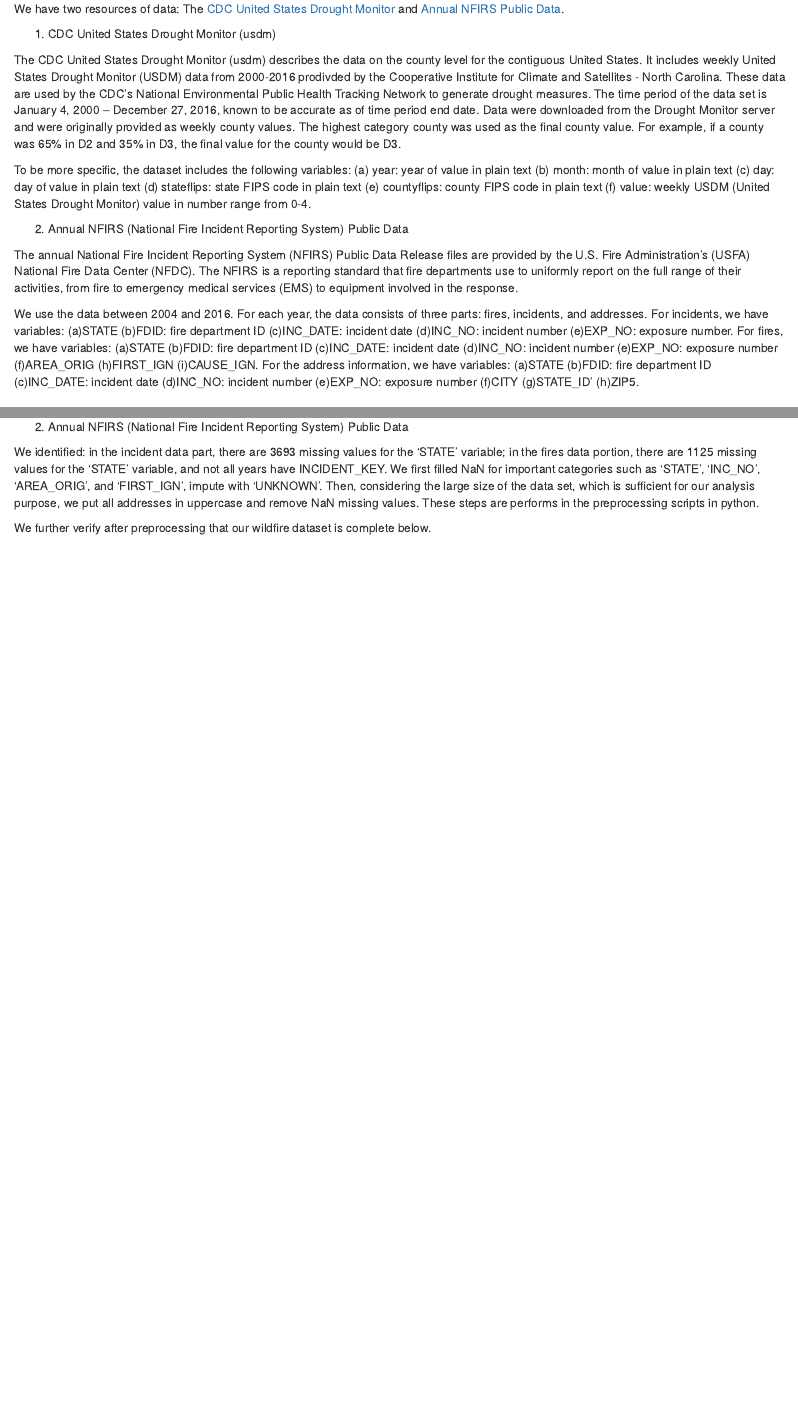
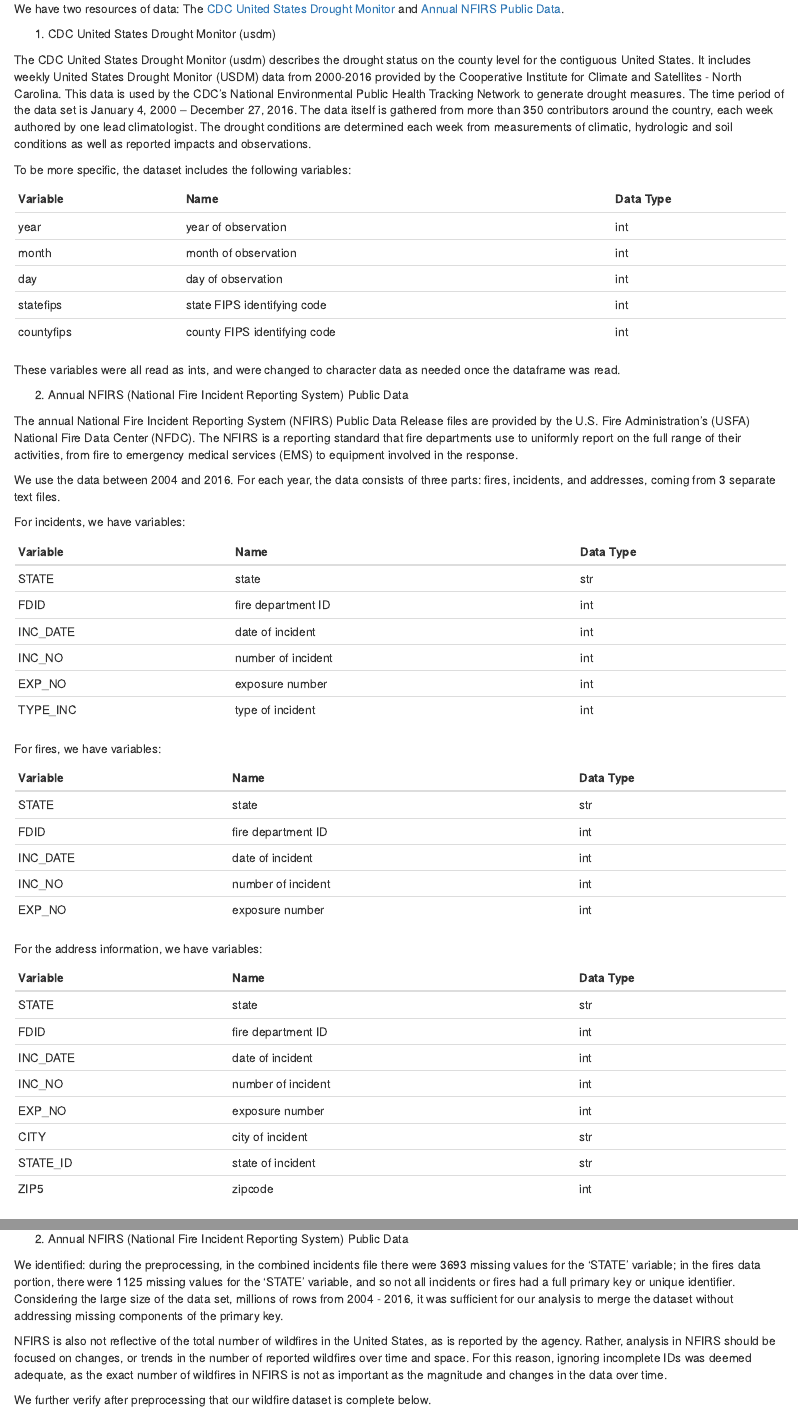
Before and after one commit to pkoneill/USFireDrought, an R Markdown document (data.Rmd): the page in a window 1100 px wide, from 120 px down, and a second part further down, joined at a grey line. Rendered offline with R 4.5, knitr and Pandoc, with nearby package versions; drawn as R Markdown's standard HTML page in place of the format the file asks for; some code elsewhere in the file could not run offline.

Commit message:
added additional sections that were missing to book

````diff
--- a/data.Rmd
+++ b/data.Rmd
@@ -15,25 +15,25 @@ Data](https://www.fema.gov/about/openfema/data-sets/fema-usfa-nfirs-annual-data)
 
 1.  CDC United States Drought Monitor (usdm)
 
-The CDC United States Drought Monitor (usdm) describes the data on the
+The CDC United States Drought Monitor (usdm) describes the drought status on the
 county level for the contiguous United States. It includes weekly United
-States Drought Monitor (USDM) data from 2000-2016 prodivded by the
-Cooperative Institute for Climate and Satellites - North Carolina. These
-data are used by the CDC's National Environmental Public Health Tracking
+States Drought Monitor (USDM) data from 2000-2016 provided by the
+Cooperative Institute for Climate and Satellites - North Carolina. This
+data is used by the CDC's National Environmental Public Health Tracking
 Network to generate drought measures. The time period of the data set is
-January 4, 2000 -- December 27, 2016, known to be accurate as of time
-period end date. Data were downloaded from the Drought Monitor server
-and were originally provided as weekly county values. The highest
-category county was used as the final county value. For example, if a
-county was 65% in D2 and 35% in D3, the final value for the county would
-be D3.
+January 4, 2000 -- December 27, 2016. The data itself is gathered from more than 350 contributors around the country, each week authored by one lead climatologist. The drought conditions are determined each week from measurements of climatic, hydrologic and soil conditions as well as reported impacts and observations.
 
-To be more specific, the dataset includes the following variables: (a)
-year: year of value in plain text (b) month: month of value in plain
-text (c) day: day of value in plain text (d) stateflips: state FIPS code
-in plain text (e) countyflips: county FIPS code in plain text (f) value:
-weekly USDM (United States Drought Monitor) value in number range from
-0-4.
+To be more specific, the dataset includes the following variables:
+
+| Variable   | Name                         | Data Type |
+|------------|------------------------------|-----------|
+| year       | year of observation          | int       |
+| month      | month of observation         | int       |
+| day        | day of observation           | int       |
+| statefips  | state FIPS identifying code  | int       |
+| countyfips | county FIPS identifying code | int       |
+
+These variables were all read as ints, and were changed to character data as needed once the dataframe was read.
 
 2.  Annual NFIRS (National Fire Incident Reporting System) Public Data
 
@@ -44,10 +44,41 @@ uniformly report on the full range of their activities, from fire to emergency
 medical services (EMS) to equipment involved in the response.
 
 We use the data between 2004 and 2016. For each year, the data consists
-of three parts: fires, incidents, and addresses.
-For incidents, we have variables: (a)STATE (b)FDID: fire department ID (c)INC_DATE: incident date (d)INC_NO: incident number (e)EXP_NO: exposure number.
-For fires, we have variables: (a)STATE (b)FDID: fire department ID (c)INC_DATE: incident date (d)INC_NO: incident number (e)EXP_NO: exposure number (f)AREA_ORIG (h)FIRST_IGN (i)CAUSE_IGN.
-For the address information, we have variables: (a)STATE (b)FDID: fire department ID (c)INC_DATE: incident date (d)INC_NO: incident number (e)EXP_NO: exposure number (f)CITY (g)STATE_ID' (h)ZIP5.
+of three parts: fires, incidents, and addresses, coming from 3 separate text files.
+
+For incidents, we have variables:
+
+| Variable | Name               | Data Type |
+|----------|--------------------|-----------|
+| STATE    | state              | str       |
+| FDID     | fire department ID | int       |
+| INC_DATE | date of incident   | int       |
+| INC_NO   | number of incident | int       |
+| EXP_NO   | exposure number    | int       |
+| TYPE_INC | type of incident   | int       |
+
+For fires, we have variables:
+
+| Variable | Name               | Data Type |
+|----------|--------------------|-----------|
+| STATE    | state              | str       |
+| FDID     | fire department ID | int       |
+| INC_DATE | date of incident   | int       |
+| INC_NO   | number of incident | int       |
+| EXP_NO   | exposure number    | int       |
+
+For the address information, we have variables:
+
+| Variable | Name               | Data Type |
+|----------|--------------------|-----------|
+| STATE    | state              | str       |
+| FDID     | fire department ID | int       |
+| INC_DATE | date of incident   | int       |
+| INC_NO   | number of incident | int       |
+| EXP_NO   | exposure number    | int       |
+| CITY     | city of incident   | str       |
+| STATE_ID | state of incident  | str       |
+| ZIP5     | zipcode            | int       |
 
 ## Cleaning/transformation
 1.  CDC United States Drought Monitor (usdm)
@@ -85,7 +126,9 @@ We can see from the graph that there's 0% missing values in the dataset and ever
 
 2.  Annual NFIRS (National Fire Incident Reporting System) Public Data
 
-We identified: in the incident data part, there are 3693 missing values for the 'STATE' variable; in the fires data portion, there are 1125 missing values for the 'STATE' variable, and not all years have INCIDENT_KEY. We first filled NaN for important categories such as 'STATE', 'INC_NO', 'AREA_ORIG', and 'FIRST_IGN', impute with 'UNKNOWN'. Then, considering the large size of the data set, which is sufficient for our analysis purpose, we put all addresses in uppercase and remove NaN missing values. These steps are performs in the preprocessing scripts in python.
+We identified: during the preprocessing, in the combined incidents file there were 3693 missing values for the 'STATE' variable; in the fires data portion, there were 1125 missing values for the 'STATE' variable, and so not all incidents or fires had a full primary key or unique identifier. Considering the large size of the data set, millions of rows from 2004 - 2016, it was sufficient for our analysis to merge the dataset without addressing missing components of the primary key.
+
+NFIRS is also not reflective of the total number of wildfires in the United States, as is reported by the agency. Rather, analysis in NFIRS should be focused on changes, or trends in the number of reported wildfires over time and space. For this reason, ignoring incomplete IDs was deemed adequate, as the exact number of wildfires in NFIRS is not as important as the magnitude and changes in the data over time.
 
 We further verify after preprocessing that our wildfire dataset is complete below.
 ```{r}
--- a/index.Rmd
+++ b/index.Rmd
@@ -6,8 +6,8 @@ site: bookdown::bookdown_site
 ---
 
 # Introduction
-The topic we are working on is wildfires situation and drought conditions in the United States. There's no doubt that the wildfires are raising more attention from societies in the recent years. In fact, it has become a symbol to have wildfires during the summer time in a lof of places within the states. Wildfires can cause many damages including disrupt transportation, a deterioration of the air quality, and loss of property, crops, resources, animals and people.
+The topic of this project is the trends and relationships between wildfires and drought conditions in the United States. There's no doubt that the wildfires and drought are raising more attention in the recent years. In fact, wildfires have become a symbol of the summer or fall in many locations around the county. Wildfires can cause property damage, disrupt transportation, deteriorate air quality, and lead to loss of belongings or even lives among those involved.
 
 We are interested in drought and wildfire because they are major natural disasters that can have devastating impacts on the environment and human populations. Droughts can lead to water scarcity, crop failures, and famine while wildfires can cause destruction of ecosystems, displacement of people, and loss of life. Understanding the causes and effects of these disasters can help us manage and prepare for them in the future.
 
-The relationship between drought and fire is complex. The timing, intensity, and frequency of drought events have divergent impacts on fuel flammability and fire behavior. Rapidly drying abundant fuels in forest understories and grasslands after a wet spring can feed larger fires. Due to this complexity and uncertainty between the two factors, we are intrigued to explore more about their implicit relationship so that to better help us understand wildfires causes and trends, drought conditions trend, and prevent worse environmental situations.
+The relationship between drought and fire is complex. The timing, intensity, and frequency of drought events may have divergent impacts on fire behavior. Drought and the drying of ecosystems leads to increased fuel in forest understories and grasslands. But is there evidence of drought becoming more common in the United States? Is there evidence of increased number of wildfires? We are intrigued to explore more about the relationship to better help us understand trends in wildfires and drought, and better understand the changing environment.
````
Also changed, not shown: conclusion.Rmd (+6 -0 lines), interactive.Rmd (+14 -3 lines), proposal.Rmd (+7 -16 lines), data.Rmd (32 more changed lines), 2 other files.
